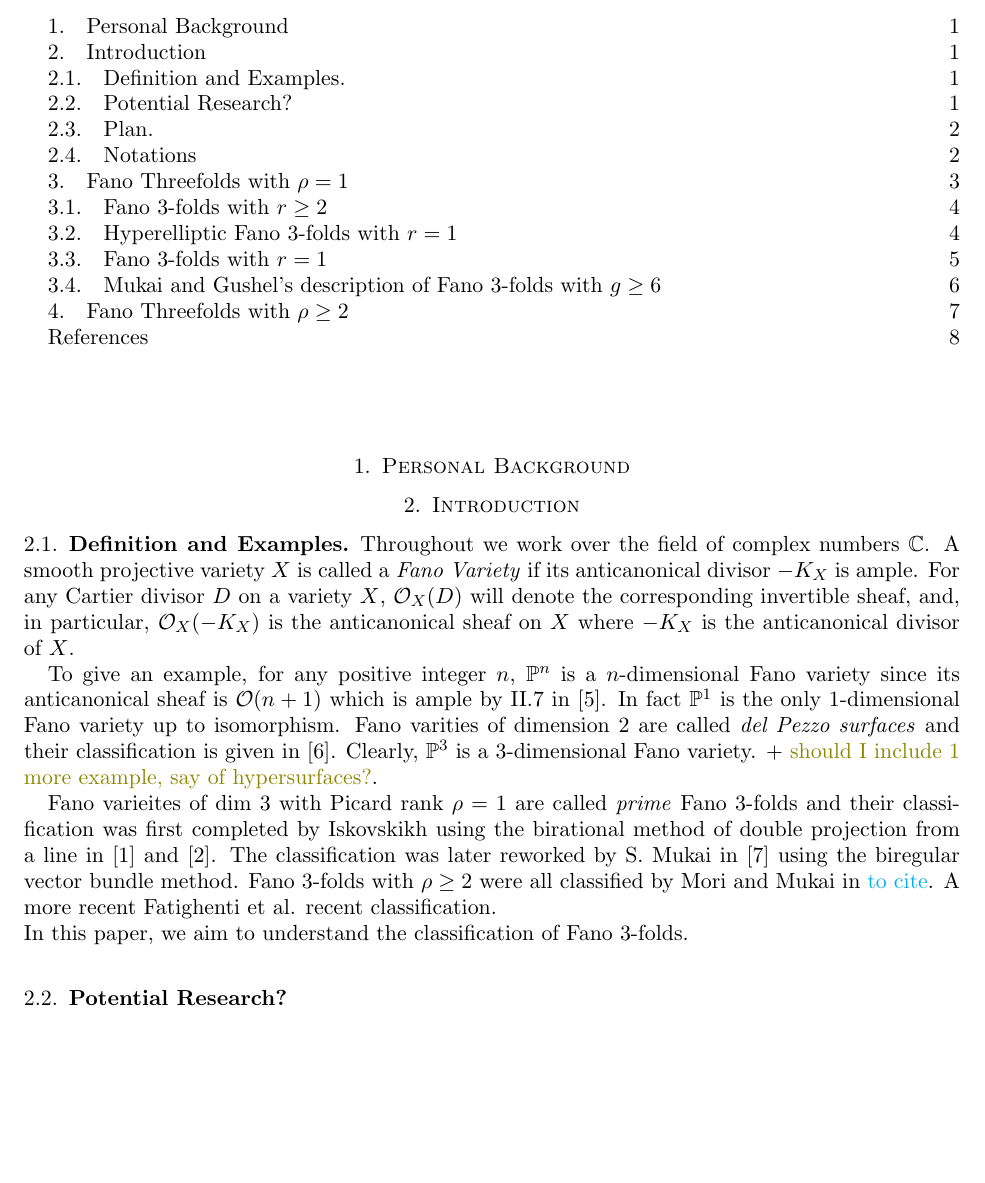
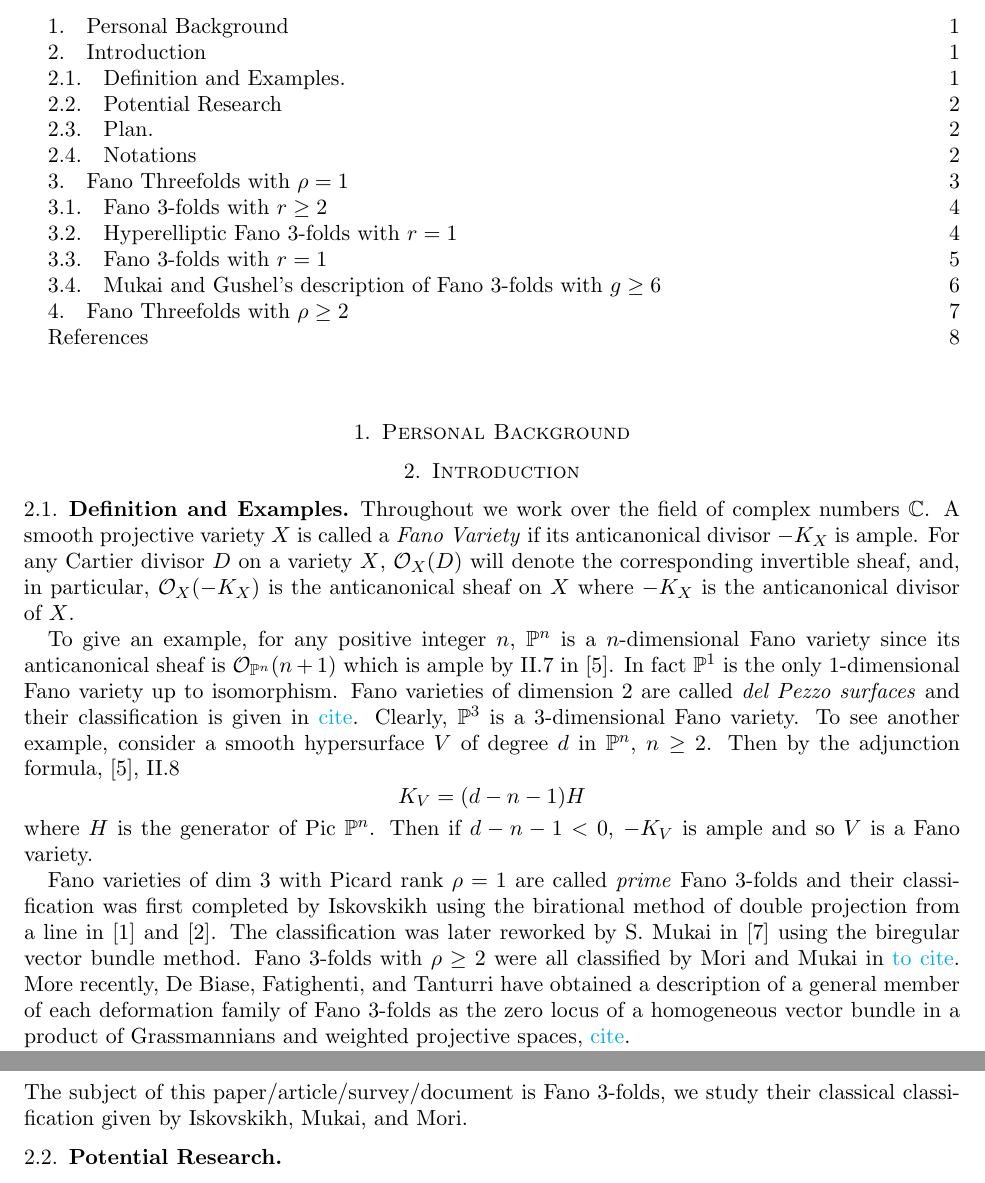
Before and after one commit to Shreya131313/Com, a LaTeX paper (main.tex): part of page 1 of 8 before the commit and two parts of pages 1 and 2 of 8 after it, the two joined at a grey line, cut so that both start at the same text, the shorter picture padded with empty space. Compiled offline with pdfLaTeX.

Commit message:
a few more details

```diff
--- a/main.tex
+++ b/main.tex
@@ -48,12 +48,16 @@
 A smooth projective variety $X$ is called a \textit{Fano Variety} if its anticanonical divisor $-K_X$ is ample.
 For any Cartier divisor $D$ on a variety $X$, $\mathcal{O}_X(D)$ will denote the corresponding invertible sheaf, and, in particular, $\mathcal{O}_X(-K_X)$ is the anticanonical sheaf on $X$ where $-K_X$ is the anticanonical divisor of $X$.
 
-To give an example, for any positive integer $n$,  $\mathbb{P}^n$ is a $n$-dimensional Fano variety since its anticanonical sheaf is $\mathcal{O}(n+1)$ which is ample by II.7 in \cite{Hartshorne}. In fact $\mathbb{P}^1$ is the only 1-dimensional Fano variety up to isomorphism. Fano varities of dimension $2$ are called \textit{del Pezzo surfaces} and their classification is given in \cite{FanoV}. Clearly, $\mathbb{P}^3$ is a $3$-dimensional Fano variety. + \textcolor{olive}{should I include 1 more example, say of hypersurfaces?}.
+	To give an example, for any positive integer $n$,  $\mathbb{P}^n$ is a $n$-dimensional Fano variety since its anticanonical sheaf is $\mathcal{O}_{\mathbb{P}^n}(n+1)$ which is ample by II.7 in \cite{Hartshorne}. In fact $\mathbb{P}^1$ is the only 1-dimensional Fano variety up to isomorphism. Fano varieties of dimension $2$ are called \textit{del Pezzo surfaces} and their classification is given in \textcolor{cyan}{cite}. Clearly, $\mathbb{P}^3$ is a $3$-dimensional Fano variety. To see another example, consider a smooth hypersurface $V$ of degree $d$ in $\mathbb{P}^n$, $n \geq 2$. Then by the adjunction formula, \cite{Hartshorne}, II.8
+	\[
+	K_V = (d-n-1)H
+	\]
+    where $H$ is the generator of Pic $\mathbb{P}^n$. Then if $d-n-1 <0$, $-K_V$ is ample and so $V$ is a Fano variety.
 
- Fano varieites of dim $3$ with Picard rank $\rho =1$ are called \textit{prime} Fano $3$-folds and their classification was first completed by Iskovskikh using the birational method of double projection from a line in \cite{Isk77} and \cite{Isk78}. The classification was later reworked by S. Mukai in \cite{Muk89} using the biregular vector bundle method. Fano $3$-folds with $\rho\geq 2$ were all classified by Mori and Mukai in \textcolor{cyan}{to cite}. A more recent Fatighenti et al. recent classification.\\
-In this paper, we aim to understand the classification of Fano $3$-folds.
+ Fano varieties of dim $3$ with Picard rank $\rho =1$ are called \textit{prime} Fano $3$-folds and their classification was first completed by Iskovskikh using the birational method of double projection from a line in \cite{Isk77} and \cite{Isk78}. The classification was later reworked by S. Mukai in \cite{Muk89} using the biregular vector bundle method. Fano $3$-folds with $\rho\geq 2$ were all classified by Mori and Mukai in \textcolor{cyan}{to cite}. More recently, De Biase, Fatighenti, and Tanturri have obtained a description of a general member of each deformation family of Fano $3$-folds as the zero locus of a homogeneous vector bundle in a product of Grassmannians and weighted projective spaces, \textcolor{cyan}{cite}.\\
+The subject of this paper/article/survey/document is Fano $3$-folds, we study their classical classification given by Iskovskikh, Mukai, and Mori.
 
-\subsection{Potential Research?}
+\subsection{Potential Research}
 
 \subsection{Plan.} We begin by giving a Iskovskih's proof of the boundedness of the index $r$ of smooth Fano $3$-folds in the next subsection. In section 3, we describe he classification for Fano $3$-fold with Picard rank $1$. Iskovskih classified all smooth Fano $3$-folds over $\mathbb{C}$ with index $r\geq 2$ in \cite{Isk77}.  We describe them in 3.1. In 3.2, we describe hyperelliptic Fano $3$-folds following \cite{Isk77}. It turns out all Fano $3$-folds except a few have very ample anticanonical divisor and $r=1$. An outline of their classification is given in 3.3 following \cite{Isk78}.\\
 S. Mukai gave a more explicit description of Fano $3$-folds with genus $g\geq 7$ and Gushel did it independently for $g=6,8$. We describe these in 3.4. The exposition here primarily follows \cite{Muk89} and \textcolor{cyan}{cite}.\\
```
Also changed, not shown: main.pdf, main.tex (8 more changed lines).
